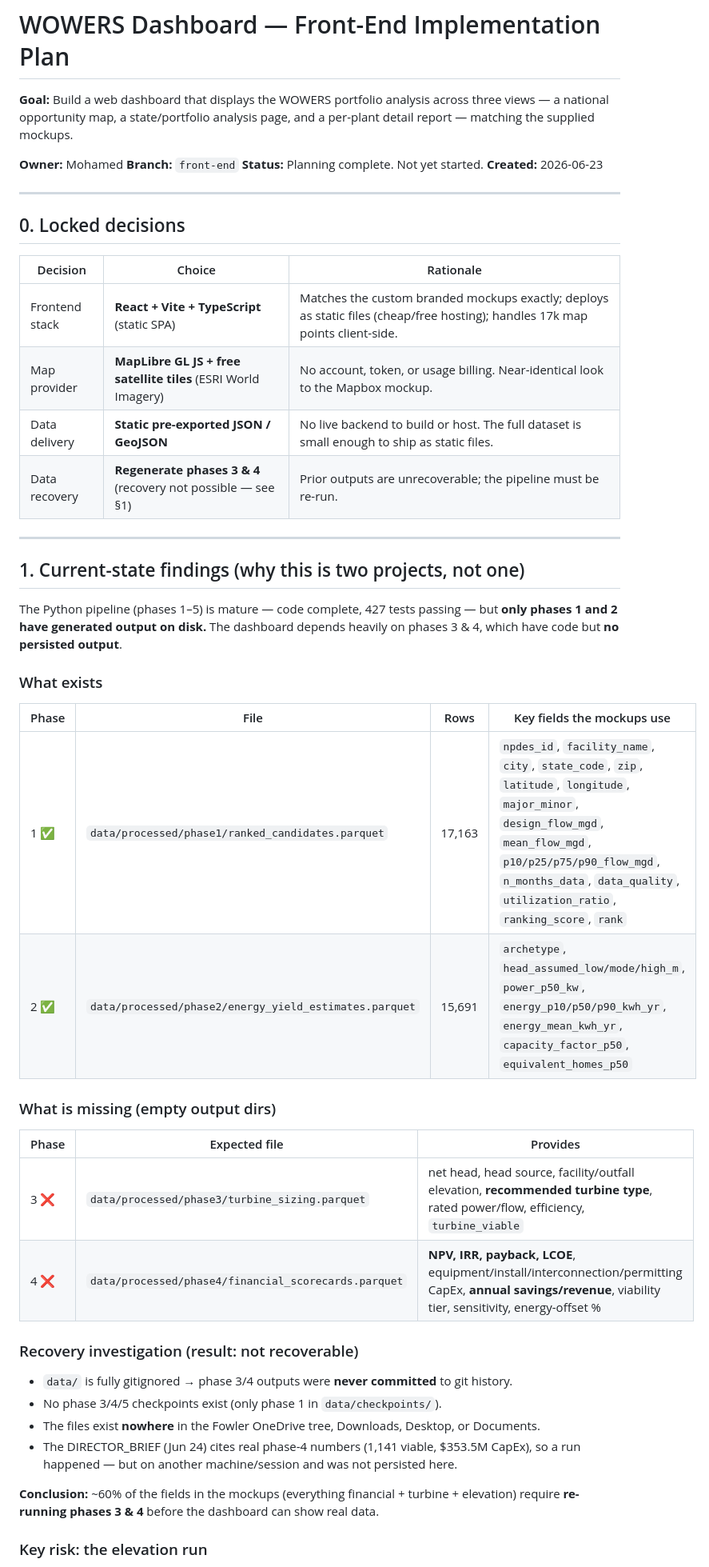
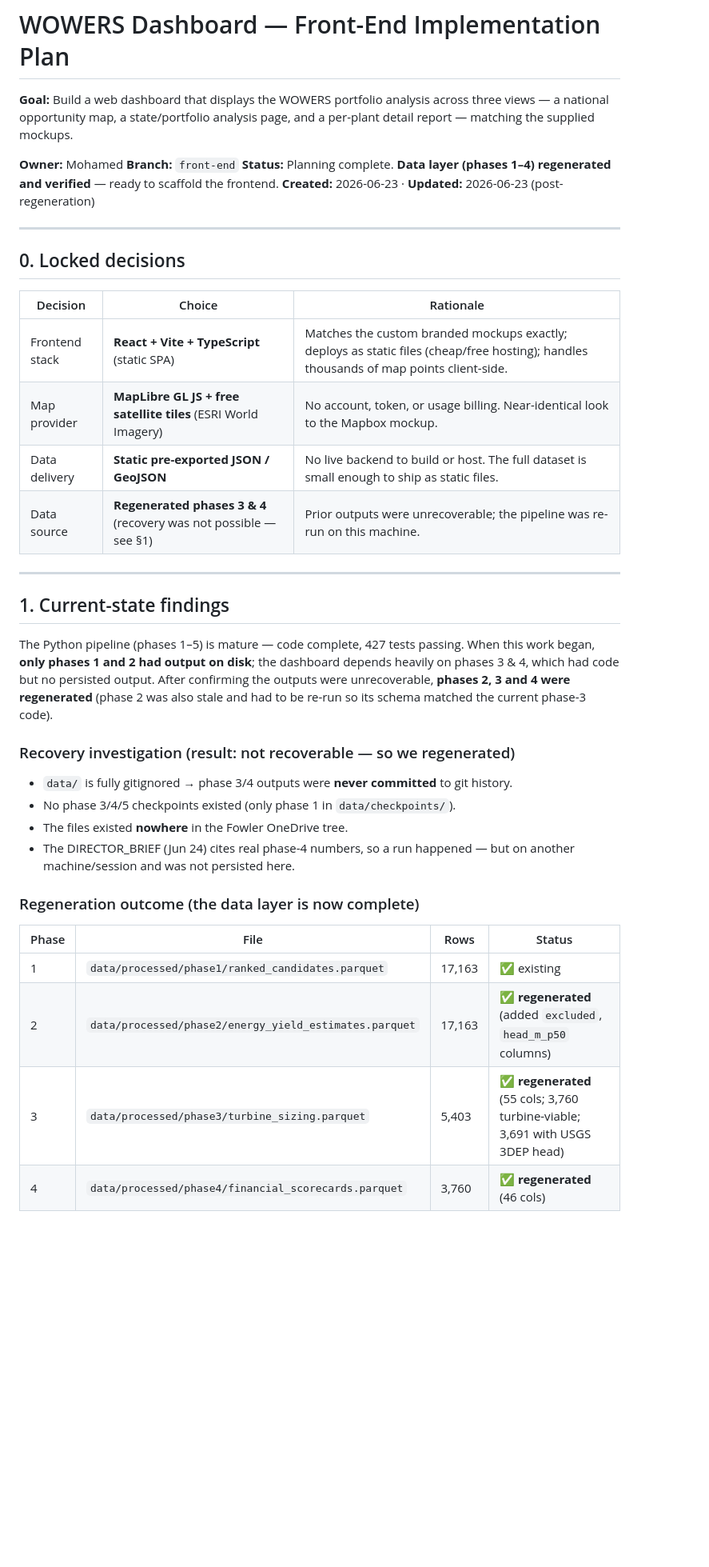
Before and after one commit to moh-a-abde/wowers, a Markdown page: FRONTEND_PLAN.md, the part around one of its changes. Shown at 80% size. Rendered like a GitHub page; blank space fills up the shorter version.

```diff
--- a/FRONTEND_PLAN.md
+++ b/FRONTEND_PLAN.md
@@ -6,8 +6,8 @@ detail report — matching the supplied mockups.
 
 **Owner:** Mohamed
 **Branch:** `front-end`
-**Status:** Planning complete. Not yet started.
-**Created:** 2026-06-23
+**Status:** Planning complete. **Data layer (phases 1–4) regenerated and verified** — ready to scaffold the frontend.
+**Created:** 2026-06-23 · **Updated:** 2026-06-23 (post-regeneration)
 
 ---
 
@@ -15,43 +15,35 @@ detail report — matching the supplied mockups.
 
 | Decision | Choice | Rationale |
 |---|---|---|
-| Frontend stack | **React + Vite + TypeScript** (static SPA) | Matches the custom branded mockups exactly; deploys as static files (cheap/free hosting); handles 17k map points client-side. |
+| Frontend stack | **React + Vite + TypeScript** (static SPA) | Matches the custom branded mockups exactly; deploys as static files (cheap/free hosting); handles thousands of map points client-side. |
 | Map provider | **MapLibre GL JS + free satellite tiles** (ESRI World Imagery) | No account, token, or usage billing. Near-identical look to the Mapbox mockup. |
 | Data delivery | **Static pre-exported JSON / GeoJSON** | No live backend to build or host. The full dataset is small enough to ship as static files. |
-| Data recovery | **Regenerate phases 3 & 4** (recovery not possible — see §1) | Prior outputs are unrecoverable; the pipeline must be re-run. |
+| Data source | **Regenerated phases 3 & 4** (recovery was not possible — see §1) | Prior outputs were unrecoverable; the pipeline was re-run on this machine. |
 
 ---
 
-## 1. Current-state findings (why this is two projects, not one)
+## 1. Current-state findings
 
-The Python pipeline (phases 1–5) is mature — code complete, 427 tests passing — but **only
-phases 1 and 2 have generated output on disk.** The dashboard depends heavily on phases 3 & 4,
-which have code but **no persisted output**.
+The Python pipeline (phases 1–5) is mature — code complete, 427 tests passing. When this
+work began, **only phases 1 and 2 had output on disk**; the dashboard depends heavily on
+phases 3 & 4, which had code but no persisted output. After confirming the outputs were
+unrecoverable, **phases 2, 3 and 4 were regenerated** (phase 2 was also stale and had to be
+re-run so its schema matched the current phase-3 code).
 
-### What exists
-
-| Phase | File | Rows | Key fields the mockups use |
-|---|---|---|---|
-| 1 ✅ | `data/processed/phase1/ranked_candidates.parquet` | 17,163 | `npdes_id`, `facility_name`, `city`, `state_code`, `zip`, `latitude`, `longitude`, `major_minor`, `design_flow_mgd`, `mean_flow_mgd`, `p10/p25/p75/p90_flow_mgd`, `n_months_data`, `data_quality`, `utilization_ratio`, `ranking_score`, `rank` |
-| 2 ✅ | `data/processed/phase2/energy_yield_estimates.parquet` | 15,691 | `archetype`, `head_assumed_low/mode/high_m`, `power_p50_kw`, `energy_p10/p50/p90_kwh_yr`, `energy_mean_kwh_yr`, `capacity_factor_p50`, `equivalent_homes_p50` |
-
-### What is missing (empty output dirs)
-
-| Phase | Expected file | Provides |
-|---|---|---|
-| 3 ❌ | `data/processed/phase3/turbine_sizing.parquet` | net head, head source, facility/outfall elevation, **recommended turbine type**, rated power/flow, efficiency, `turbine_viable` |
-| 4 ❌ | `data/processed/phase4/financial_scorecards.parquet` | **NPV, IRR, payback, LCOE**, equipment/install/interconnection/permitting CapEx, **annual savings/revenue**, viability tier, sensitivity, energy-offset % |
-
-### Recovery investigation (result: not recoverable)
+### Recovery investigation (result: not recoverable — so we regenerated)
 
 - `data/` is fully gitignored → phase 3/4 outputs were **never committed** to git history.
-- No phase 3/4/5 checkpoints exist (only phase 1 in `data/checkpoints/`).
-- The files exist **nowhere** in the Fowler OneDrive tree, Downloads, Desktop, or Documents.
-- The DIRECTOR_BRIEF (Jun 24) cites real phase-4 numbers (1,141 viable, $353.5M CapEx), so a
-  run happened — but on another machine/session and was not persisted here.
+- No phase 3/4/5 checkpoints existed (only phase 1 in `data/checkpoints/`).
+- The files existed **nowhere** in the Fowler OneDrive tree.
+- The DIRECTOR_BRIEF (Jun 24) cites real phase-4 numbers, so a run happened — but on another
+  machine/session and was not persisted here.
 
-**Conclusion:** ~60% of the fields in the mockups (everything financial + turbine + elevation)
-require **re-running phases 3 & 4** before the dashboard can show real data.
+### Regeneration outcome (the data layer is now complete)
 
-### Key risk: the elevation run
+| Phase | File | Rows | Status |
+|---|---|---|---|
+| 1 | `data/processed/phase1/ranked_candidates.parquet` | 17,163 | ✅ existing |
+| 2 | `data/processed/phase2/energy_yield_estimates.parquet` | 17,163 | ✅ **regenerated** (added `excluded`, `head_m_p50` columns) |
+| 3 | `data/processed/phase3/turbine_sizing.parquet` | 5,403 | ✅ **regenerated** (55 cols; 3,760 turbine-viable; 3,691 with USGS 3DEP head) |
+| 4 | `data/processed/phase4/financial_scorecards.parquet` | 3,760 | ✅ **regenerated** (46 cols) |
 
```
Also changed, not shown: other parts of FRONTEND_PLAN.md (+74 -67 lines).
